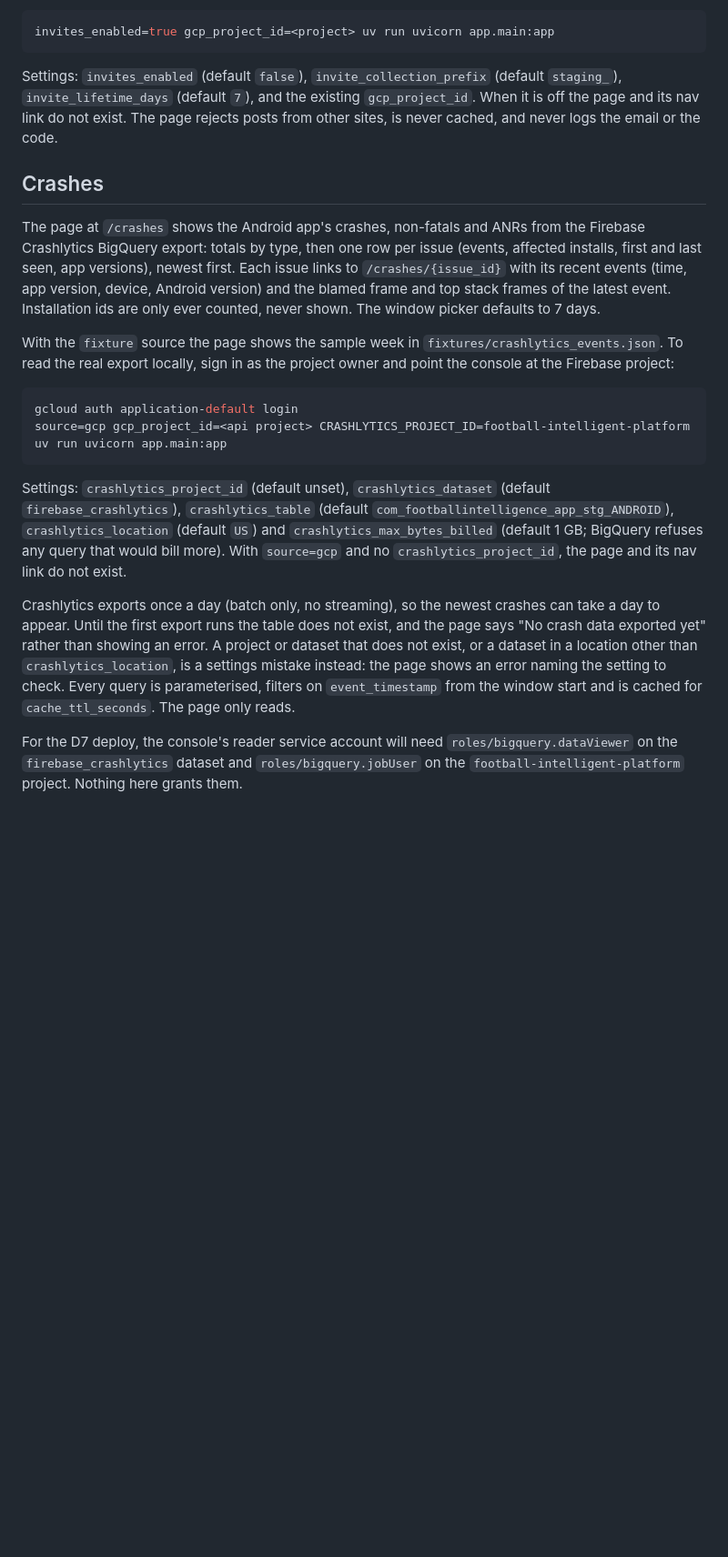
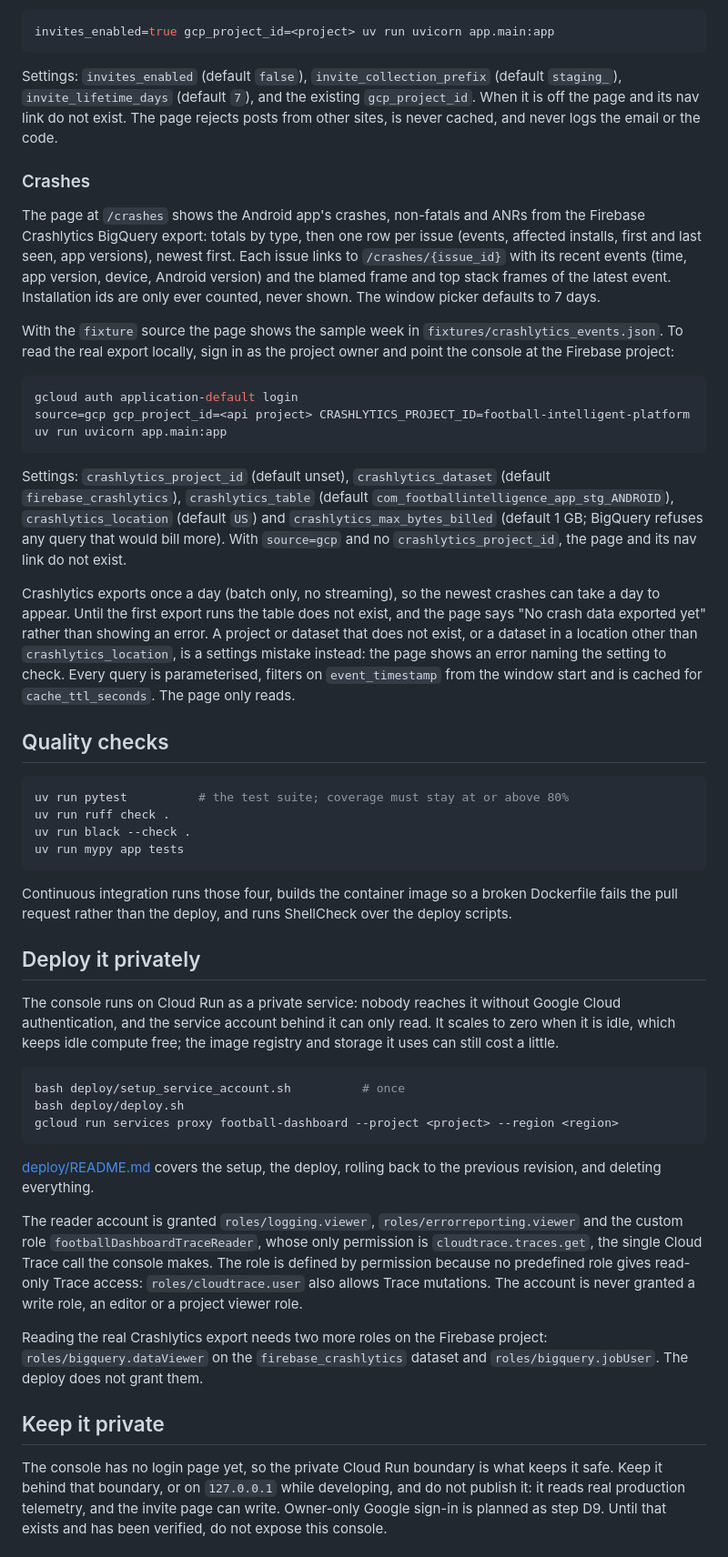
Before and after one commit to SumukhaK/football-dashboard, a Markdown page: README.md, the part around one of its changes. Shown at 91% size. GitHub-like rendering; blank space fills up the shorter version.

````diff
--- a/README.md
+++ b/README.md
@@ -25,21 +79,92 @@ It is off by default. It is meant for running locally as the project owner, afte
 invites_enabled=true gcp_project_id=<project> uv run uvicorn app.main:app
 ```
 
-Settings: `invites_enabled` (default `false`), `invite_collection_prefix` (default `staging_`), `invite_lifetime_days` (default `7`), and the existing `gcp_project_id`. When it is off the page and its nav link do not exist. The page rejects posts from other sites, is never cached, and never logs the email or the code.
+Settings: `invites_enabled` (default `false`), `invite_collection_prefix`
+(default `staging_`), `invite_lifetime_days` (default `7`), and the existing
+`gcp_project_id`. When it is off the page and its nav link do not exist. The
+page rejects posts from other sites, is never cached, and never logs the email
+or the code.
 
-## Crashes
+### Crashes
 
-The page at `/crashes` shows the Android app's crashes, non-fatals and ANRs from the Firebase Crashlytics BigQuery export: totals by type, then one row per issue (events, affected installs, first and last seen, app versions), newest first. Each issue links to `/crashes/{issue_id}` with its recent events (time, app version, device, Android version) and the blamed frame and top stack frames of the latest event. Installation ids are only ever counted, never shown. The window picker defaults to 7 days.
+The page at `/crashes` shows the Android app's crashes, non-fatals and ANRs from
+the Firebase Crashlytics BigQuery export: totals by type, then one row per issue
+(events, affected installs, first and last seen, app versions), newest first.
+Each issue links to `/crashes/{issue_id}` with its recent events (time, app
+version, device, Android version) and the blamed frame and top stack frames of
+the latest event. Installation ids are only ever counted, never shown. The
+window picker defaults to 7 days.
 
-With the `fixture` source the page shows the sample week in `fixtures/crashlytics_events.json`. To read the real export locally, sign in as the project owner and point the console at the Firebase project:
+With the `fixture` source the page shows the sample week in
+`fixtures/crashlytics_events.json`. To read the real export locally, sign in as
+the project owner and point the console at the Firebase project:
 
 ```bash
 gcloud auth application-default login
 source=gcp gcp_project_id=<api project> CRASHLYTICS_PROJECT_ID=football-intelligent-platform uv run uvicorn app.main:app
 ```
 
-Settings: `crashlytics_project_id` (default unset), `crashlytics_dataset` (default `firebase_crashlytics`), `crashlytics_table` (default `com_footballintelligence_app_stg_ANDROID`), `crashlytics_location` (default `US`) and `crashlytics_max_bytes_billed` (default 1 GB; BigQuery refuses any query that would bill more). With `source=gcp` and no `crashlytics_project_id`, the page and its nav link do not exist.
+Settings: `crashlytics_project_id` (default unset), `crashlytics_dataset`
+(default `firebase_crashlytics`), `crashlytics_table` (default
+`com_footballintelligence_app_stg_ANDROID`), `crashlytics_location` (default
+`US`) and `crashlytics_max_bytes_billed` (default 1 GB; BigQuery refuses any
+query that would bill more). With `source=gcp` and no `crashlytics_project_id`,
+the page and its nav link do not exist.
 
-Crashlytics exports once a day (batch only, no streaming), so the newest crashes can take a day to appear. Until the first export runs the table does not exist, and the page says "No crash data exported yet" rather than showing an error. A project or dataset that does not exist, or a dataset in a location other than `crashlytics_location`, is a settings mistake instead: the page shows an error naming the setting to check. Every query is parameterised, filters on `event_timestamp` from the window start and is cached for `cache_ttl_seconds`. The page only reads.
+Crashlytics exports once a day (batch only, no streaming), so the newest crashes
+can take a day to appear. Until the first export runs the table does not exist,
+and the page says "No crash data exported yet" rather than showing an error. A
+project or dataset that does not exist, or a dataset in a location other than
+`crashlytics_location`, is a settings mistake instead: the page shows an error
+naming the setting to check. Every query is parameterised, filters on
+`event_timestamp` from the window start and is cached for `cache_ttl_seconds`.
+The page only reads.
 
-For the D7 deploy, the console's reader service account will need `roles/bigquery.dataViewer` on the `firebase_crashlytics` dataset and `roles/bigquery.jobUser` on the `football-intelligent-platform` project. Nothing here grants them.
+## Quality checks
+
+```bash
+uv run pytest          # the test suite; coverage must stay at or above 80%
+uv run ruff check .
+uv run black --check .
+uv run mypy app tests
+```
+
+Continuous integration runs those four, builds the container image so a broken
+Dockerfile fails the pull request rather than the deploy, and runs ShellCheck
+over the deploy scripts.
+
+## Deploy it privately
+
+The console runs on Cloud Run as a private service: nobody reaches it without
+Google Cloud authentication, and the service account behind it can only read. It
+scales to zero when it is idle, which keeps idle compute free; the image
+registry and storage it uses can still cost a little.
+
+```bash
+bash deploy/setup_service_account.sh          # once
+bash deploy/deploy.sh
+gcloud run services proxy football-dashboard --project <project> --region <region>
+```
+
+[deploy/README.md](deploy/README.md) covers the setup, the deploy, rolling back
+to the previous revision, and deleting everything.
+
+The reader account is granted `roles/logging.viewer`,
+`roles/errorreporting.viewer` and the custom role `footballDashboardTraceReader`,
+whose only permission is `cloudtrace.traces.get`, the single Cloud Trace call the
+console makes. The role is defined by permission because no predefined role gives
+read-only Trace access: `roles/cloudtrace.user` also allows Trace mutations. The
+account is never granted a write role, an editor or a project viewer role.
+
+Reading the real Crashlytics export needs two more roles on the Firebase
+project: `roles/bigquery.dataViewer` on the `firebase_crashlytics` dataset and
+`roles/bigquery.jobUser`. The deploy does not grant them.
+
+## Keep it private
+
+The console has no login page yet, so the private Cloud Run boundary is what
+keeps it safe. Keep it behind that boundary, or on `127.0.0.1` while developing,
+and do not publish it: it reads real production telemetry, and the invite page
+can write. Owner-only Google sign-in is planned as step D9. Until that exists
+and has been verified, do not expose this console.
+
````
Also changed, not shown: other parts of README.md (+88 -10 lines).
